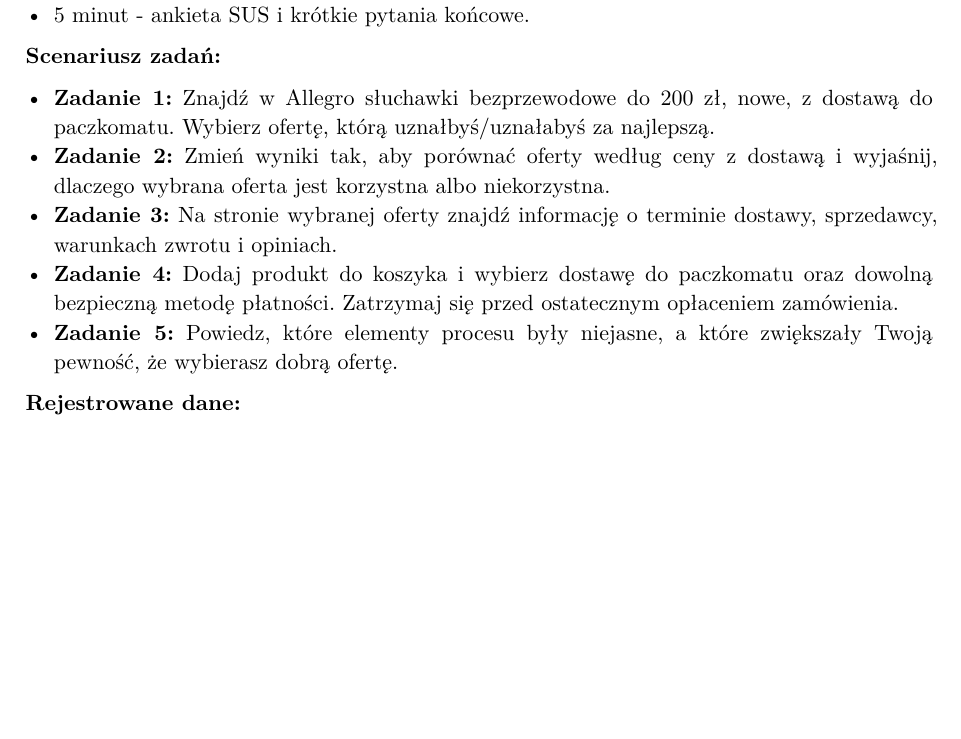
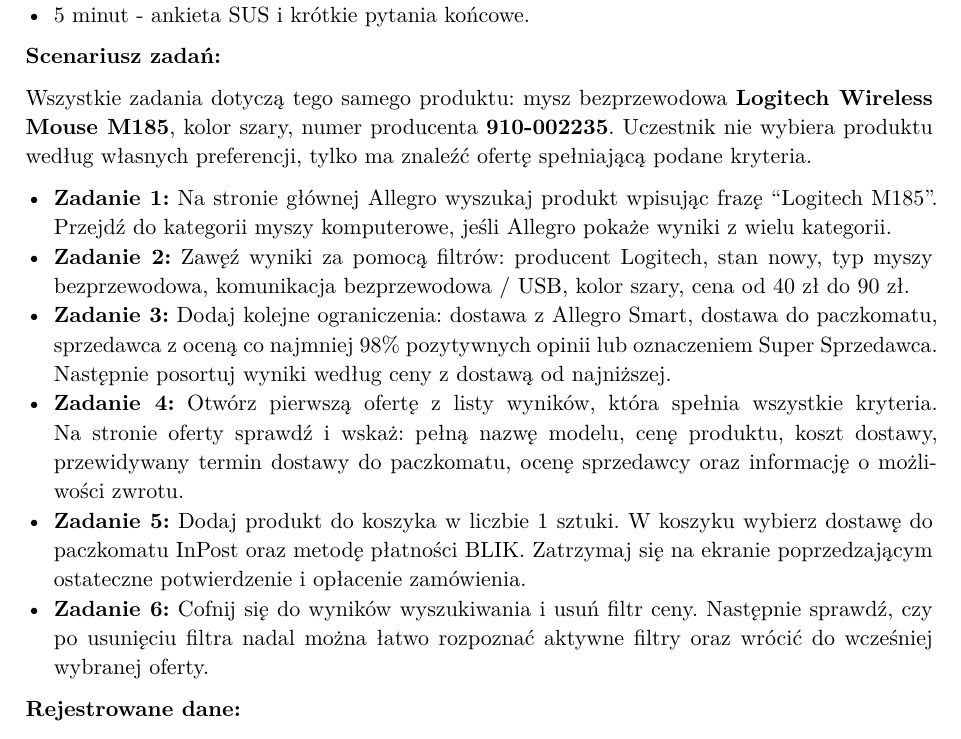
Before and after one commit to al3m1x/software-usability, a Typst document (Project_Consultation_Draft.typ): part of page 4 of 5, cut so that both start at the same text, the shorter picture padded with empty space. The pictures show the PDF file Project_Consultation_Draft.pdf that the author committed with the source.

Commit message:
poprawki scenariuszty

```diff
--- a/Project_Consultation_Draft.typ
+++ b/Project_Consultation_Draft.typ
@@ -127,11 +127,14 @@
 
 *Scenariusz zadań:*
 
-- *Zadanie 1:* Znajdź w Allegro słuchawki bezprzewodowe do 200 zł, nowe, z dostawą do paczkomatu. Wybierz ofertę, którą uznałbyś/uznałabyś za najlepszą.
-- *Zadanie 2:* Zmień wyniki tak, aby porównać oferty według ceny z dostawą i wyjaśnij, dlaczego wybrana oferta jest korzystna albo niekorzystna.
-- *Zadanie 3:* Na stronie wybranej oferty znajdź informację o terminie dostawy, sprzedawcy, warunkach zwrotu i opiniach.
-- *Zadanie 4:* Dodaj produkt do koszyka i wybierz dostawę do paczkomatu oraz dowolną bezpieczną metodę płatności. Zatrzymaj się przed ostatecznym opłaceniem zamówienia.
-- *Zadanie 5:* Powiedz, które elementy procesu były niejasne, a które zwiększały Twoją pewność, że wybierasz dobrą ofertę.
+Wszystkie zadania dotyczą tego samego produktu: mysz bezprzewodowa *Logitech Wireless Mouse M185*, kolor szary, numer producenta *910-002235*. Uczestnik nie wybiera produktu według własnych preferencji, tylko ma znaleźć ofertę spełniającą podane kryteria.
+
+- *Zadanie 1:* Na stronie głównej Allegro wyszukaj produkt wpisując frazę "Logitech M185". Przejdź do kategorii myszy komputerowe, jeśli Allegro pokaże wyniki z wielu kategorii.
+- *Zadanie 2:* Zawęź wyniki za pomocą filtrów: producent Logitech, stan nowy, typ myszy bezprzewodowa, komunikacja bezprzewodowa / USB, kolor szary, cena od 40 zł do 90 zł.
+- *Zadanie 3:* Dodaj kolejne ograniczenia: dostawa z Allegro Smart, dostawa do paczkomatu, sprzedawca z oceną co najmniej 98% pozytywnych opinii lub oznaczeniem Super Sprzedawca. Następnie posortuj wyniki według ceny z dostawą od najniższej.
+- *Zadanie 4:* Otwórz pierwszą ofertę z listy wyników, która spełnia wszystkie kryteria. Na stronie oferty sprawdź i wskaż: pełną nazwę modelu, cenę produktu, koszt dostawy, przewidywany termin dostawy do paczkomatu, ocenę sprzedawcy oraz informację o możliwości zwrotu.
+- *Zadanie 5:* Dodaj produkt do koszyka w liczbie 1 sztuki. W koszyku wybierz dostawę do paczkomatu InPost oraz metodę płatności BLIK. Zatrzymaj się na ekranie poprzedzającym ostateczne potwierdzenie i opłacenie zamówienia.
+- *Zadanie 6:* Cofnij się do wyników wyszukiwania i usuń filtr ceny. Następnie sprawdź, czy po usunięciu filtra nadal można łatwo rozpoznać aktywne filtry oraz wrócić do wcześniej wybranej oferty.
 
 *Rejestrowane dane:*
 
```
Also changed, not shown: Project_Consultation_Draft.pdf.
